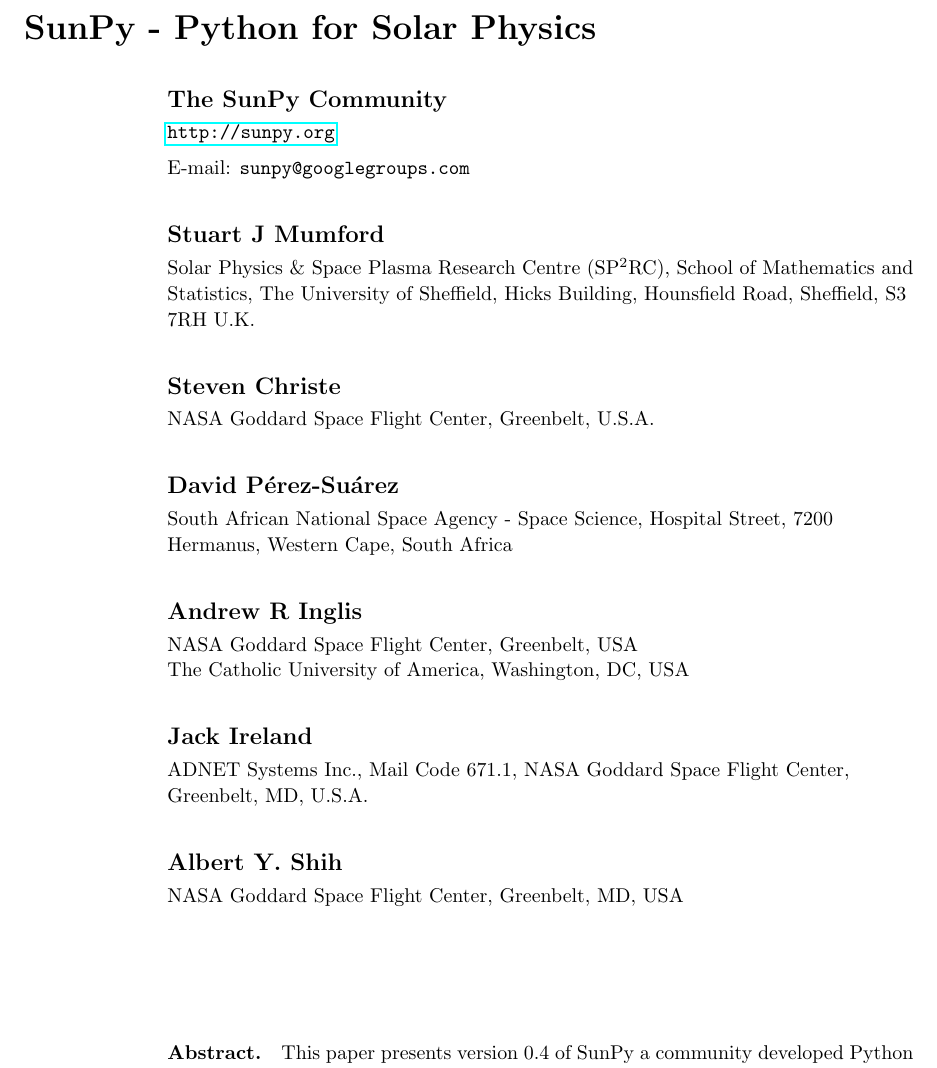
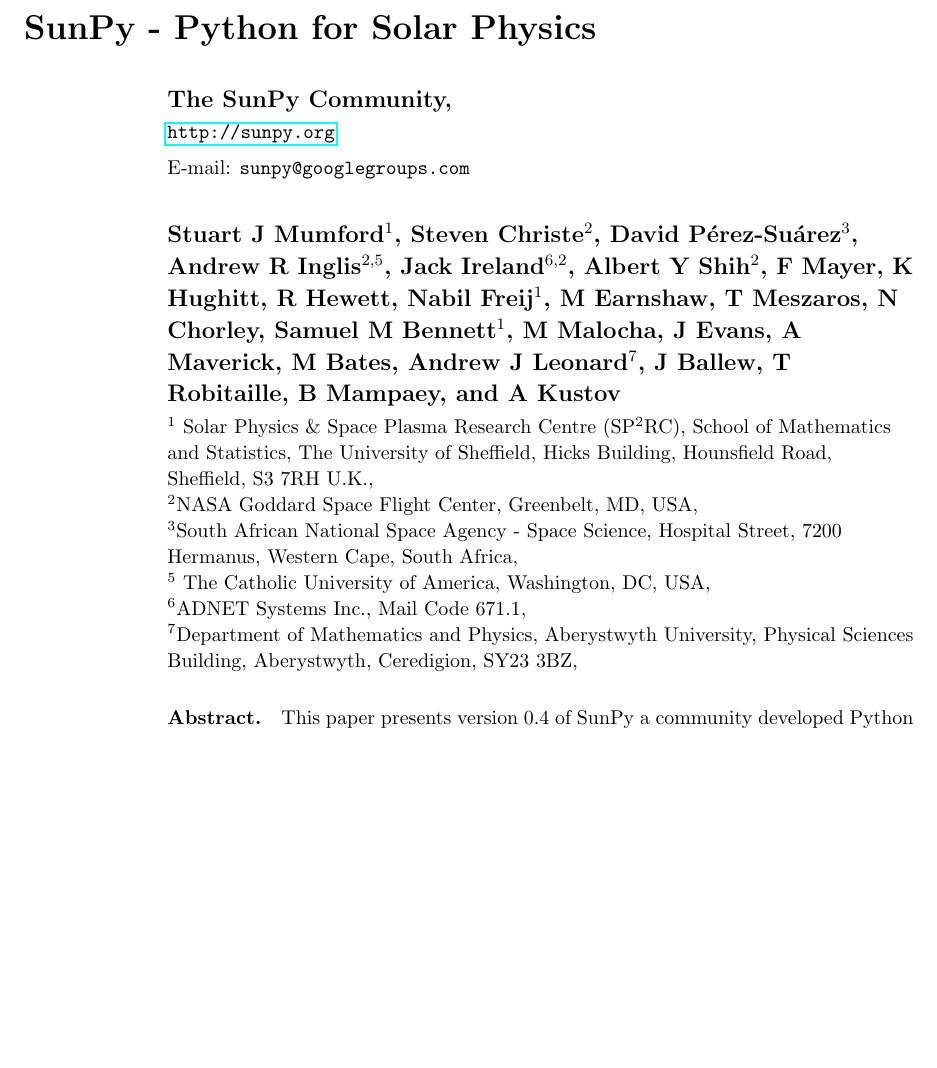
Before and after one commit to sunpy/sunpy-0.4-paper, a LaTeX paper (Sunpy_paper_0.4.tex, which reads authors.tex): part of page 1 of 28, cut so that both start at the same text, the shorter picture padded with empty space. Compiled offline with pdfLaTeX.

Commit message:
Add new author list

```diff
--- a/authors.tex
+++ b/authors.tex
@@ -1,29 +1,53 @@
-\author{The SunPy Community}
+\author{The SunPy Community,}
 \address{\url{http://sunpy.org}}
 \ead{sunpy@googlegroups.com}
 
-\author{Stuart J Mumford}
-\address{Solar Physics \& Space Plasma Research Centre (SP$^{2}$RC), School of
-Mathematics and Statistics, The University of Sheffield, Hicks Building,
-Hounsfield Road, Sheffield, S3 7RH U.K.}
+\author{
+% People who have directly contributed to the text, still in no order.
+Stuart J Mumford$^1$,
+Steven Christe$^2$,
+David P\'erez-Su\'arez$^3$,
+Andrew R Inglis$^{2,5}$,
+Jack Ireland$^{6,2}$,
+Albert Y Shih$^2$,
+% Contributors to SunPy Sorted thus:
+% No. Commits to main repo + commits in open PR's
+% Date of most recent contribution
+F Mayer, %721
+K Hughitt, %446
+R Hewett, %88
+Nabil Freij$^1$, %52
+M Earnshaw, %52
+T Meszaros, %17
+N Chorley, %17
+Samuel M Bennett$^1$, %14
+M Malocha, %10
+J Evans, %10
+A Maverick, %8
+M Bates, %6
+Andrew J Leonard$^7$, %3
+J Ballew, %3
+T Robitaille, %2
+B Mampaey, %2
+%Hypnus1803 %1
+and
+A Kustov %1
+}
 
-\author{Steven Christe}\
-\address{NASA Goddard Space Flight Center, Greenbelt, U.S.A.}
+\address{
+$^1$ Solar Physics \& Space Plasma Research Centre (SP$^{2}$RC),
+School of Mathematics and Statistics, The University of Sheffield, Hicks
+Building, Hounsfield Road, Sheffield, S3 7RH U.K.,
 
-\author{David P\'erez-Su\'arez}
-\address{South African National Space Agency - Space Science,
-Hospital Street, 7200 Hermanus, Western Cape, South Africa}
+$^2$NASA Goddard Space Flight Center, Greenbelt, MD, USA,
 
-\author{Andrew R Inglis}
-\address{NASA Goddard Space Flight Center, Greenbelt, USA}
-\address{The Catholic University of America, Washington, DC, USA}
+$^3$South African National Space Agency - Space Science, Hospital
+Street, 7200 Hermanus, Western Cape, South Africa,
 
-\author{Jack Ireland}
-\address{ADNET Systems Inc., Mail Code 671.1, NASA Goddard Space
-  Flight Center, Greenbelt, MD, U.S.A.}
+$^5$ The Catholic University of America, Washington, DC, USA,
 
-\author{Albert Y. Shih}
-\address{NASA Goddard Space Flight Center, Greenbelt, MD, USA}
+$^6$ADNET Systems Inc., Mail Code 671.1,
 
-\author{}
-\address{}
+$^7$Department of Mathematics and Physics, Aberystwyth University,
+Physical Sciences Building, Aberystwyth, Ceredigion, SY23 3BZ,
+}
```
